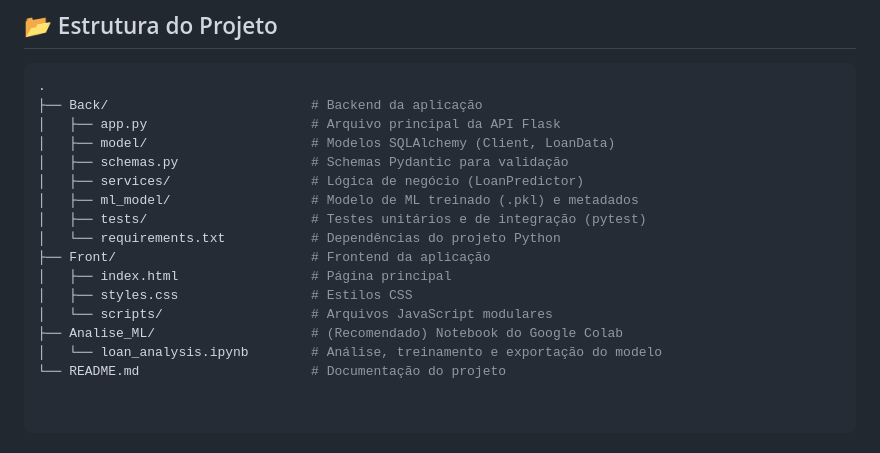
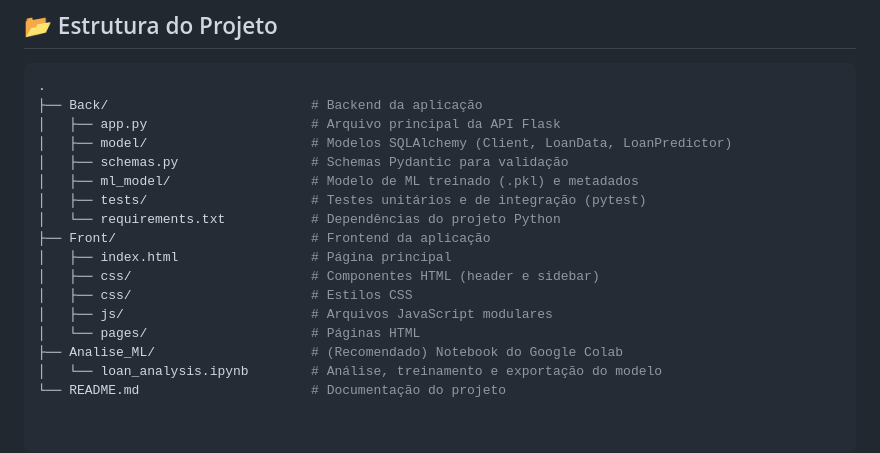
Before and after one commit to FernandoSAO/Fernando-4052025000277-Qualidade_de_Software_Seguranca_Sistemas_Inteligentes, a Markdown page: README.md, the part around the change. Drawn GitHub-style.

```diff
--- a/README.md
+++ b/README.md
@@ -80,16 +80,17 @@ O projeto está dividido em três partes principais:
 .
 ├── Back/                          # Backend da aplicação
 │   ├── app.py                     # Arquivo principal da API Flask
-│   ├── model/                     # Modelos SQLAlchemy (Client, LoanData)
+│   ├── model/                     # Modelos SQLAlchemy (Client, LoanData, LoanPredictor)
 │   ├── schemas.py                 # Schemas Pydantic para validação
-│   ├── services/                  # Lógica de negócio (LoanPredictor)
 │   ├── ml_model/                  # Modelo de ML treinado (.pkl) e metadados
 │   ├── tests/                     # Testes unitários e de integração (pytest)
 │   └── requirements.txt           # Dependências do projeto Python
 ├── Front/                         # Frontend da aplicação
 │   ├── index.html                 # Página principal
-│   ├── styles.css                 # Estilos CSS
-│   └── scripts/                   # Arquivos JavaScript modulares
+│   ├── css/                       # Componentes HTML (header e sidebar)
+│   ├── css/                       # Estilos CSS
+│   ├── js/                        # Arquivos JavaScript modulares
+│   └── pages/                     # Páginas HTML
 ├── Analise_ML/                    # (Recomendado) Notebook do Google Colab
 │   └── loan_analysis.ipynb        # Análise, treinamento e exportação do modelo
 └── README.md                      # Documentação do projeto
```
